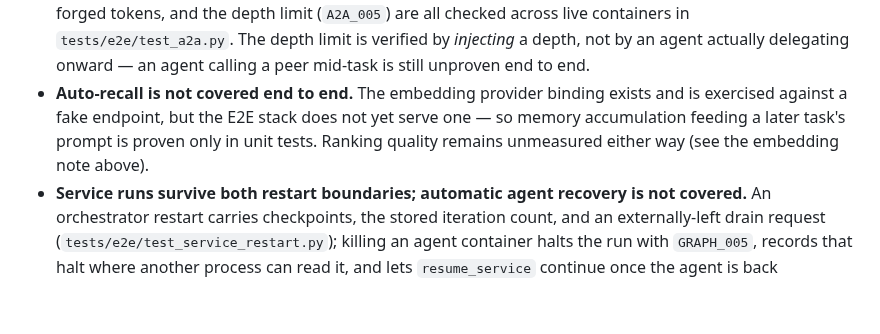
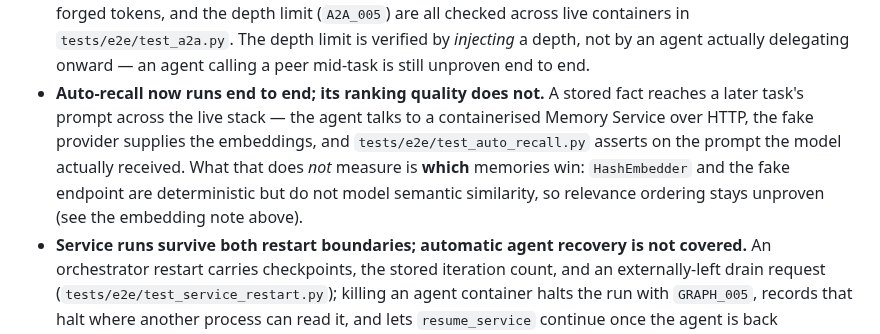
Before and after one commit to EinSofINTEREST/Malkuth, a Markdown page: docs/en/testing.md, the part around the change. GitHub-like rendering; blank space fills up the shorter version.

```diff
--- a/docs/en/testing.md
+++ b/docs/en/testing.md
@@ -81,11 +81,14 @@ What the suite does **not** prove, so nobody mistakes green for complete:
   are all checked across live containers in `tests/e2e/test_a2a.py`. The depth
   limit is verified by *injecting* a depth, not by an agent actually delegating
   onward — an agent calling a peer mid-task is still unproven end to end.
-- **Auto-recall is not covered end to end.** The embedding provider binding
-  exists and is exercised against a fake endpoint, but the E2E stack does not
-  yet serve one — so memory accumulation feeding a later task's prompt is
-  proven only in unit tests. Ranking quality remains unmeasured either way
-  (see the embedding note above).
+- **Auto-recall now runs end to end; its ranking quality does not.** A stored
+  fact reaches a later task's prompt across the live stack — the agent talks to
+  a containerised Memory Service over HTTP, the fake provider supplies the
+  embeddings, and `tests/e2e/test_auto_recall.py` asserts on the prompt the
+  model actually received. What that does *not* measure is **which** memories
+  win: `HashEmbedder` and the fake endpoint are deterministic but do not model
+  semantic similarity, so relevance ordering stays unproven (see the embedding
+  note above).
 - **Service runs survive both restart boundaries; automatic agent recovery is
   not covered.** An orchestrator restart carries checkpoints, the stored
   iteration count, and an externally-left drain request
```
Also changed, not shown: docs/ko/testing.md (+7 -4 lines).
